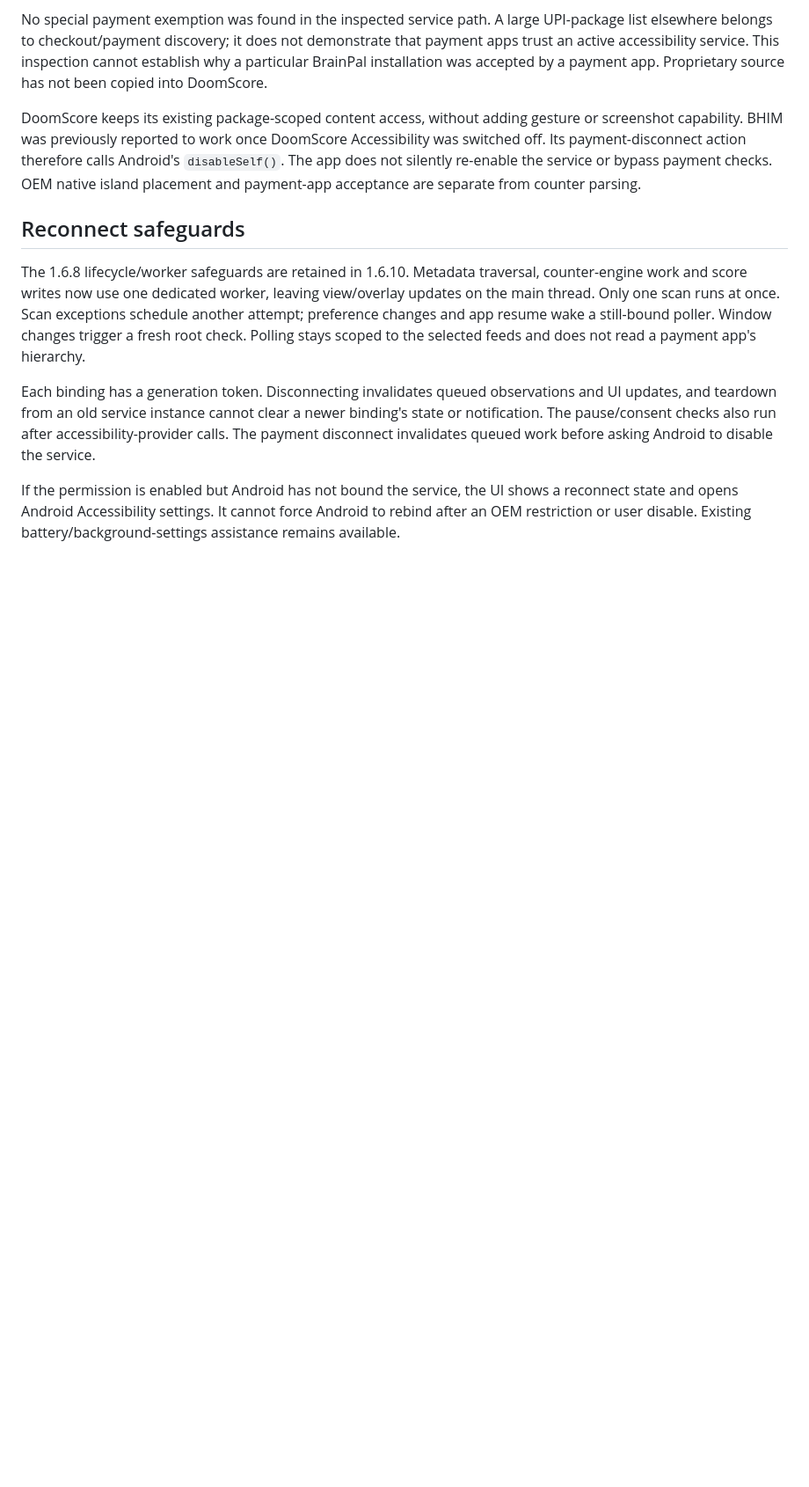
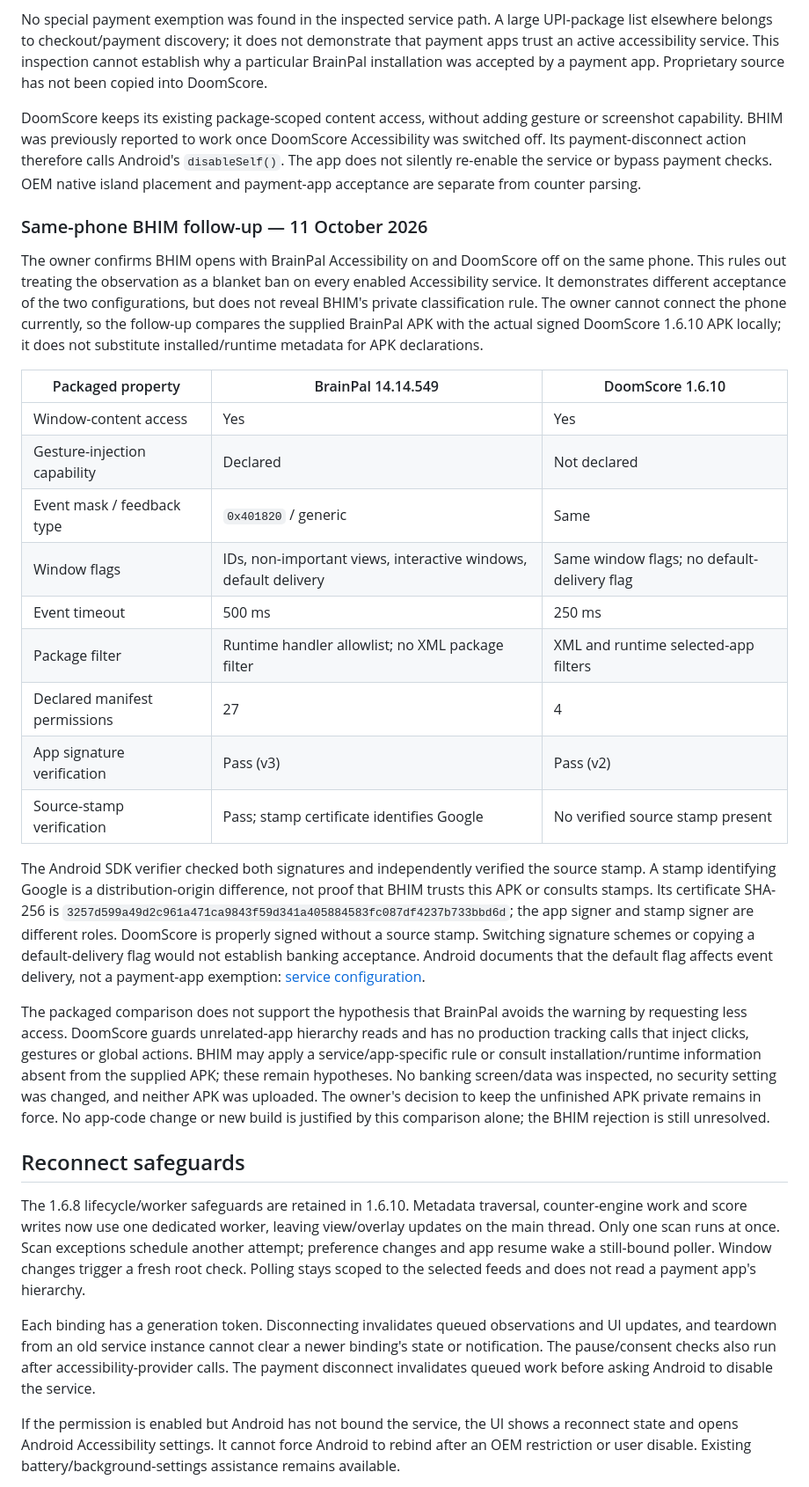
Before and after one commit to kushalapril2006-art/DoomScore, a Markdown page: ACCESSIBILITY-RELIABILITY.md, the part around the change. Shown at 88% size. GitHub-like rendering; blank space fills up the shorter version.

Commit message:
Document BrainPal and DoomScore Accessibility compatibility findings

```diff
--- a/ACCESSIBILITY-RELIABILITY.md
+++ b/ACCESSIBILITY-RELIABILITY.md
@@ -9,6 +9,26 @@ Its inspected YouTube metadata helper searches interface text/descriptions for a
 No special payment exemption was found in the inspected service path. A large UPI-package list elsewhere belongs to checkout/payment discovery; it does not demonstrate that payment apps trust an active accessibility service. This inspection cannot establish why a particular BrainPal installation was accepted by a payment app. Proprietary source has not been copied into DoomScore.
 
 DoomScore keeps its existing package-scoped content access, without adding gesture or screenshot capability. BHIM was previously reported to work once DoomScore Accessibility was switched off. Its payment-disconnect action therefore calls Android's `disableSelf()`. The app does not silently re-enable the service or bypass payment checks. OEM native island placement and payment-app acceptance are separate from counter parsing.
+
+### Same-phone BHIM follow-up — 11 October 2026
+
+The owner confirms BHIM opens with BrainPal Accessibility on and DoomScore off on the same phone. This rules out treating the observation as a blanket ban on every enabled Accessibility service. It demonstrates different acceptance of the two configurations, but does not reveal BHIM's private classification rule. The owner cannot connect the phone currently, so the follow-up compares the supplied BrainPal APK with the actual signed DoomScore 1.6.10 APK locally; it does not substitute installed/runtime metadata for APK declarations.
+
+| Packaged property | BrainPal 14.14.549 | DoomScore 1.6.10 |
+| --- | --- | --- |
+| Window-content access | Yes | Yes |
+| Gesture-injection capability | Declared | Not declared |
+| Event mask / feedback type | `0x401820` / generic | Same |
+| Window flags | IDs, non-important views, interactive windows, default delivery | Same window flags; no default-delivery flag |
+| Event timeout | 500 ms | 250 ms |
+| Package filter | Runtime handler allowlist; no XML package filter | XML and runtime selected-app filters |
+| Declared manifest permissions | 27 | 4 |
+| App signature verification | Pass (v3) | Pass (v2) |
+| Source-stamp verification | Pass; stamp certificate identifies Google | No verified source stamp present |
+
+The Android SDK verifier checked both signatures and independently verified the source stamp. A stamp identifying Google is a distribution-origin difference, not proof that BHIM trusts this APK or consults stamps. Its certificate SHA-256 is `3257d599a49d2c961a471ca9843f59d341a405884583fc087df4237b733bbd6d`; the app signer and stamp signer are different roles. DoomScore is properly signed without a source stamp. Switching signature schemes or copying a default-delivery flag would not establish banking acceptance. Android documents that the default flag affects event delivery, not a payment-app exemption: [service configuration](https://developer.android.com/reference/android/accessibilityservice/AccessibilityServiceInfo#DEFAULT).
+
+The packaged comparison does not support the hypothesis that BrainPal avoids the warning by requesting less access. DoomScore guards unrelated-app hierarchy reads and has no production tracking calls that inject clicks, gestures or global actions. BHIM may apply a service/app-specific rule or consult installation/runtime information absent from the supplied APK; these remain hypotheses. No banking screen/data was inspected, no security setting was changed, and neither APK was uploaded. The owner's decision to keep the unfinished APK private remains in force. No app-code change or new build is justified by this comparison alone; the BHIM rejection is still unresolved.
 
 ## Reconnect safeguards
 
```
